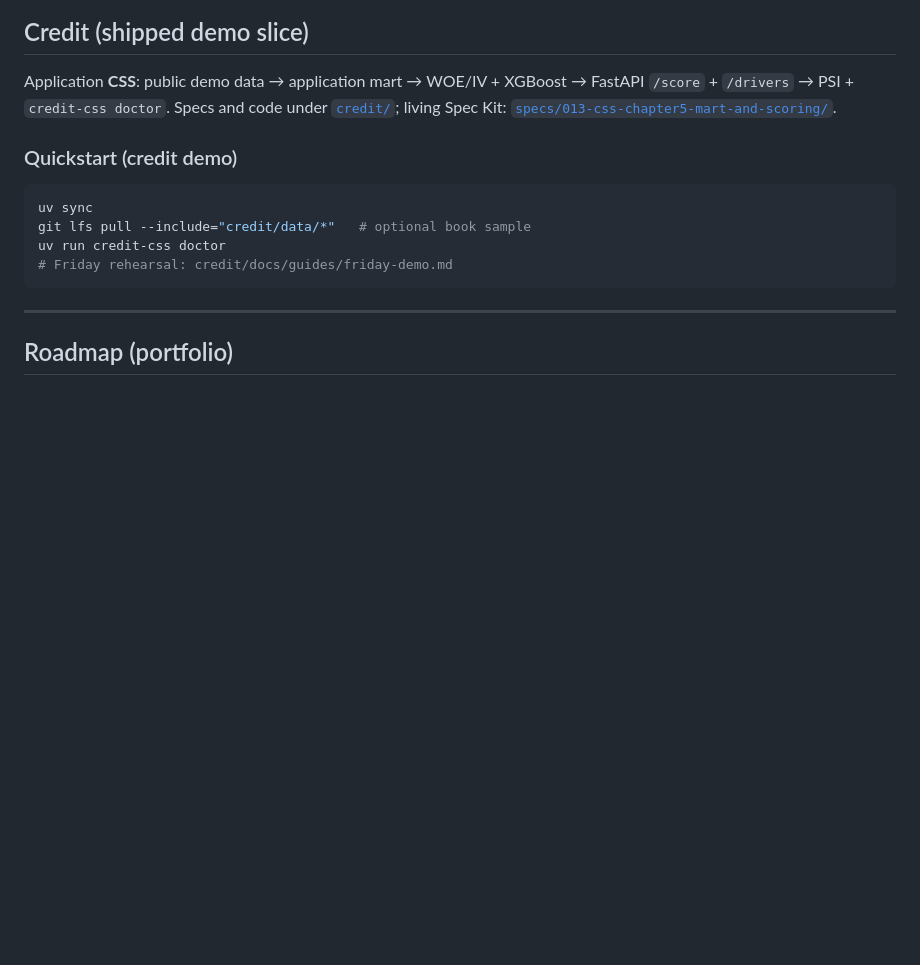
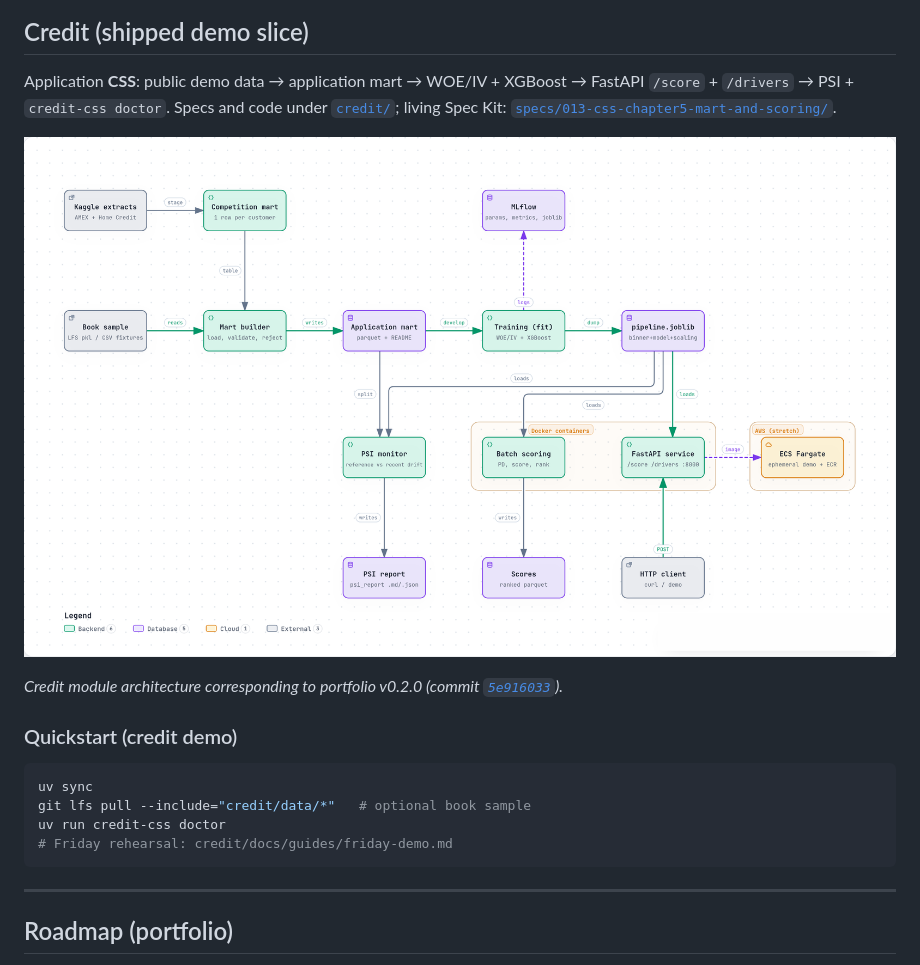
Before and after one commit to JLaborda/SmartWealthAI, a Markdown page: README.md, the part around the change. Drawn GitHub-style; pictures changed too: docs/images/smartwealthai-credit-architecture.png (added); blank space fills up the shorter version.

Commit message:
docs(readme): add credit module architecture diagram (#198)

````diff
--- a/README.md
+++ b/README.md
@@ -46,6 +46,10 @@ See [`investing/README.md`](investing/) and [`specs/006-june-demo-slice/spec.md`
 
 Application **CSS**: public demo data → application mart → WOE/IV + XGBoost → FastAPI `/score` + `/drivers` → PSI + `credit-css doctor`. Specs and code under [`credit/`](credit/); living Spec Kit: [`specs/013-css-chapter5-mart-and-scoring/`](specs/013-css-chapter5-mart-and-scoring/spec.md).
 
+![Credit CSS module architecture: demo data through mart, WOE/XGBoost scoring, FastAPI serve, and PSI monitoring](docs/images/smartwealthai-credit-architecture.png)
+
+*Credit module architecture corresponding to portfolio v0.2.0 (commit [`5e916033`](https://github.com/JLaborda/SmartWealthAI/commit/5e916033)).*
+
 ### Quickstart (credit demo)
 
 ```bash
````
